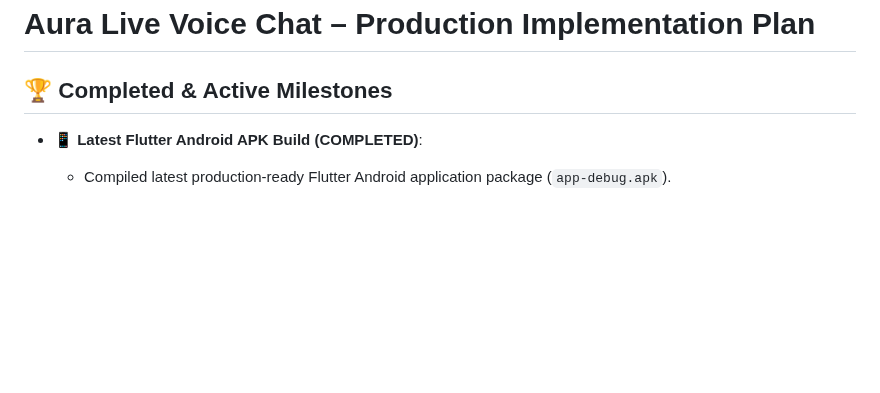
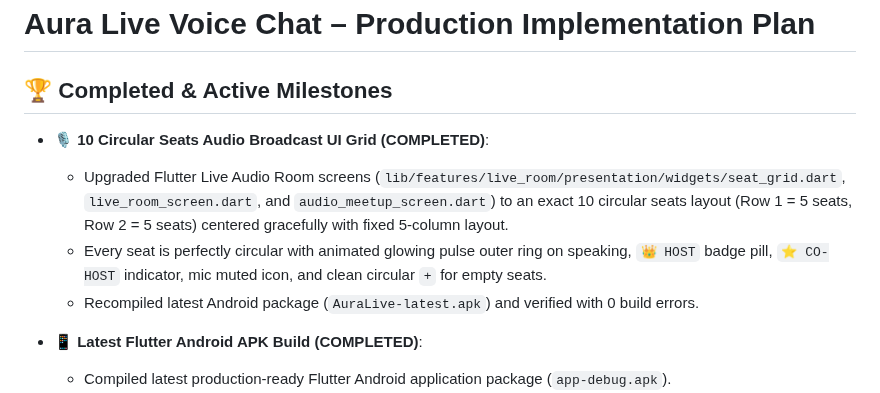
Before and after one commit to AhmedJunaid333/aura-live-voice-chat, a Markdown page: plan.md, the part around the change. Drawn GitHub-style; blank space fills up the shorter version.

Commit message:
feat: implement 10 Circular Seats layout (Row 1: 5, Row 2: 5) with animated speaking rings for Audio Broadcast

```diff
--- a/plan.md
+++ b/plan.md
@@ -1,6 +1,11 @@
 # Aura Live Voice Chat – Production Implementation Plan
 
 ## 🏆 Completed & Active Milestones
+- **🎙️ 10 Circular Seats Audio Broadcast UI Grid (COMPLETED)**:
+  - Upgraded Flutter Live Audio Room screens (`lib/features/live_room/presentation/widgets/seat_grid.dart`, `live_room_screen.dart`, and `audio_meetup_screen.dart`) to an exact 10 circular seats layout (Row 1 = 5 seats, Row 2 = 5 seats) centered gracefully with fixed 5-column layout.
+  - Every seat is perfectly circular with animated glowing pulse outer ring on speaking, `👑 HOST` badge pill, `⭐ CO-HOST` indicator, mic muted icon, and clean circular `+` for empty seats.
+  - Recompiled latest Android package (`AuraLive-latest.apk`) and verified with 0 build errors.
+
 - **📱 Latest Flutter Android APK Build (COMPLETED)**:
   - Compiled latest production-ready Flutter Android application package (`app-debug.apk`).
   - Output binary location: [`d:\Auralive\AuraLive-latest.apk`](file:///d:/Auralive/AuraLive-latest.apk) (509.8 MB) and `build/app/outputs/flutter-apk/app-debug.apk`.
```
